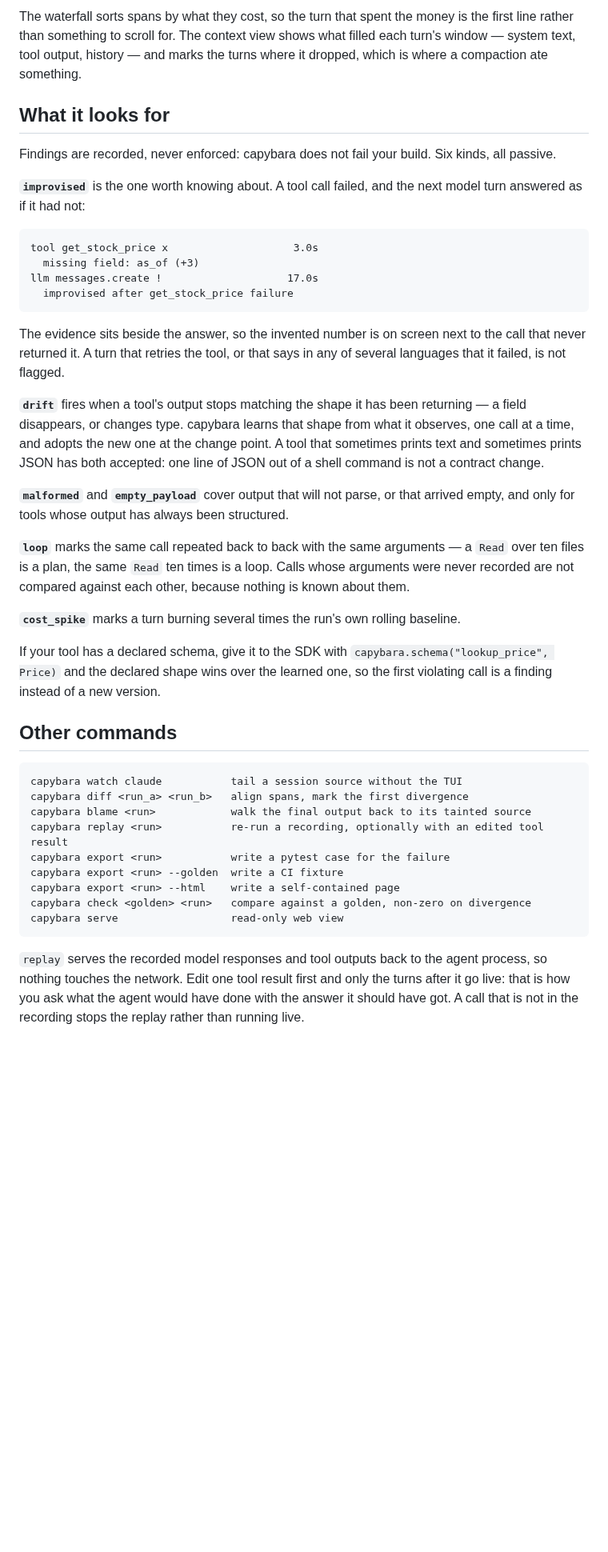
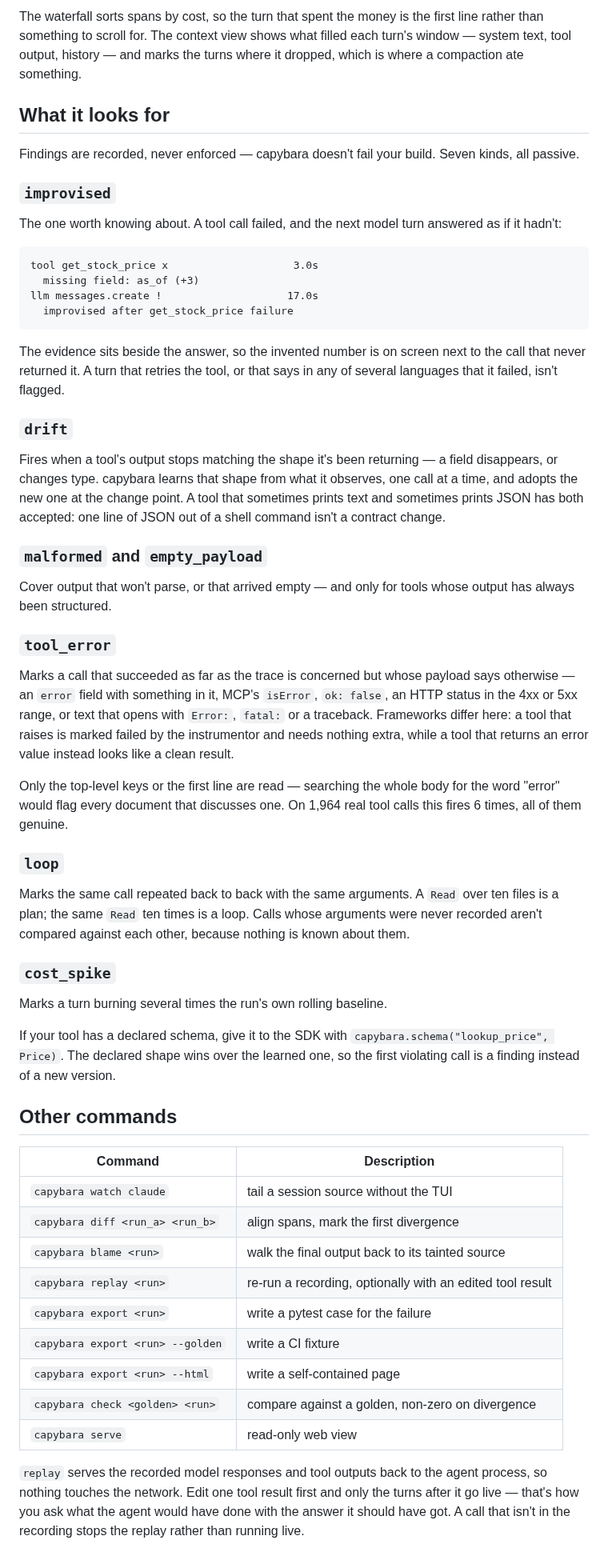
Before and after one commit to tonquoc0407/capybara, a Markdown page: README.md, the part around one of its changes. Shown at 80% size. Rendered like a GitHub page; blank space fills up the shorter version.

````diff
--- a/README.md
+++ b/README.md
@@ -84,16 +124,13 @@ tab     change pane     a   raw attributes      t   export a pytest case
 
-The waterfall sorts spans by what they cost, so the turn that spent the money is
-the first line rather than something to scroll for. The context view shows what
-filled each turn's window — system text, tool output, history — and marks the
-turns where it dropped, which is where a compaction ate something.
+The waterfall sorts spans by cost, so the turn that spent the money is the first line rather than something to scroll for. The context view shows what filled each turn's window — system text, tool output, history — and marks the turns where it dropped, which is where a compaction ate something.
 
 ## What it looks for
 
-Findings are recorded, never enforced: capybara does not fail your build. Six
-kinds, all passive.
+Findings are recorded, never enforced — capybara doesn't fail your build. Seven kinds, all passive.
 
-**`improvised`** is the one worth knowing about. A tool call failed, and the next
-model turn answered as if it had not:
+### `improvised`
+
+The one worth knowing about. A tool call failed, and the next model turn answered as if it hadn't:
 
 ```
 tool get_stock_price x                    3.0s
@@ -102,48 +139,45 @@ llm messages.create !                    17.0s
   improvised after get_stock_price failure
 ```
 
-The evidence sits beside the answer, so the invented number is on screen next to
-the call that never returned it. A turn that retries the tool, or that says in
-any of several languages that it failed, is not flagged.
+The evidence sits beside the answer, so the invented number is on screen next to the call that never returned it. A turn that retries the tool, or that says in any of several languages that it failed, isn't flagged.
 
-**`drift`** fires when a tool's output stops matching the shape it has been
-returning — a field disappears, or changes type. capybara learns that shape from
-what it observes, one call at a time, and adopts the new one at the change point.
-A tool that sometimes prints text and sometimes prints JSON has both accepted:
-one line of JSON out of a shell command is not a contract change.
+### `drift`
 
-**`malformed`** and **`empty_payload`** cover output that will not parse, or that
-arrived empty, and only for tools whose output has always been structured.
+Fires when a tool's output stops matching the shape it's been returning — a field disappears, or changes type. capybara learns that shape from what it observes, one call at a time, and adopts the new one at the change point. A tool that sometimes prints text and sometimes prints JSON has both accepted: one line of JSON out of a shell command isn't a contract change.
 
-**`loop`** marks the same call repeated back to back with the same arguments — a
-`Read` over ten files is a plan, the same `Read` ten times is a loop. Calls whose
-arguments were never recorded are not compared against each other, because
-nothing is known about them.
+### `malformed` and `empty_payload`
 
-**`cost_spike`** marks a turn burning several times the run's own rolling
-baseline.
+Cover output that won't parse, or that arrived empty — and only for tools whose output has always been structured.
 
-If your tool has a declared schema, give it to the SDK with
-`capybara.schema("lookup_price", Price)` and the declared shape wins over the
-learned one, so the first violating call is a finding instead of a new version.
+### `tool_error`
+
+Marks a call that succeeded as far as the trace is concerned but whose payload says otherwise — an `error` field with something in it, MCP's `isError`, `ok: false`, an HTTP status in the 4xx or 5xx range, or text that opens with `Error:`, `fatal:` or a traceback. Frameworks differ here: a tool that raises is marked failed by the instrumentor and needs nothing extra, while a tool that returns an error value instead looks like a clean result.
+
+Only the top-level keys or the first line are read — searching the whole body for the word "error" would flag every document that discusses one. On 1,964 real tool calls this fires 6 times, all of them genuine.
+
+### `loop`
+
+Marks the same call repeated back to back with the same arguments. A `Read` over ten files is a plan; the same `Read` ten times is a loop. Calls whose arguments were never recorded aren't compared against each other, because nothing is known about them.
+
+### `cost_spike`
+
+Marks a turn burning several times the run's own rolling baseline.
+
+If your tool has a declared schema, give it to the SDK with `capybara.schema("lookup_price", Price)`. The declared shape wins over the learned one, so the first violating call is a finding instead of a new version.
 
 ## Other commands
 
-```
-capybara watch claude           tail a session source without the TUI
-capybara diff <run_a> <run_b>   align spans, mark the first divergence
-capybara blame <run>            walk the final output back to its tainted source
-capybara replay <run>           re-run a recording, optionally with an edited tool result
-capybara export <run>           write a pytest case for the failure
-capybara export <run> --golden  write a CI fixture
-capybara export <run> --html    write a self-contained page
-capybara check <golden> <run>   compare against a golden, non-zero on divergence
-capybara serve                  read-only web view
-```
+| Command | Description |
+| --- | --- |
+| `capybara watch claude` | tail a session source without the TUI |
+| `capybara diff <run_a> <run_b>` | align spans, mark the first divergence |
+| `capybara blame <run>` | walk the final output back to its tainted source |
+| `capybara replay <run>` | re-run a recording, optionally with an edited tool result |
+| `capybara export <run>` | write a pytest case for the failure |
+| `capybara export <run> --golden` | write a CI fixture |
+| `capybara export <run> --html` | write a self-contained page |
+| `capybara check <golden> <run>` | compare against a golden, non-zero on divergence |
+| `capybara serve` | read-only web view |
 
-`replay` serves the recorded model responses and tool outputs back to the agent
-process, so nothing touches the network. Edit one tool result first and only the
-turns after it go live: that is how you ask what the agent would have done with
-the answer it should have got. A call that is not in the recording stops the
-replay rather than running live.
+`replay` serves the recorded model responses and tool outputs back to the agent process, so nothing touches the network. Edit one tool result first and only the turns after it go live — that's how you ask what the agent would have done with the answer it should have got. A call that isn't in the recording stops the replay rather than running live.
 
````
Also changed, not shown: other parts of README.md (+93 -69 lines), demo/frameworks.gif (added), 12 other files.
